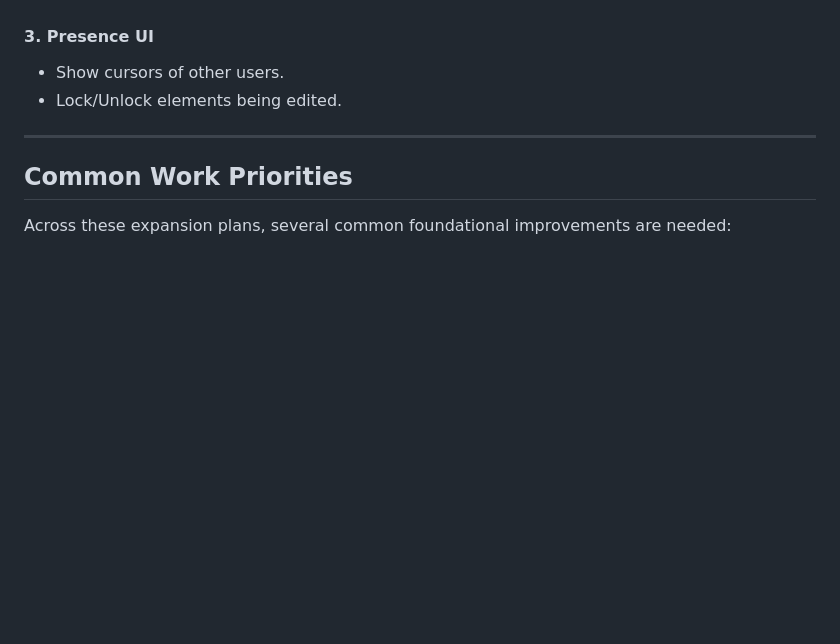
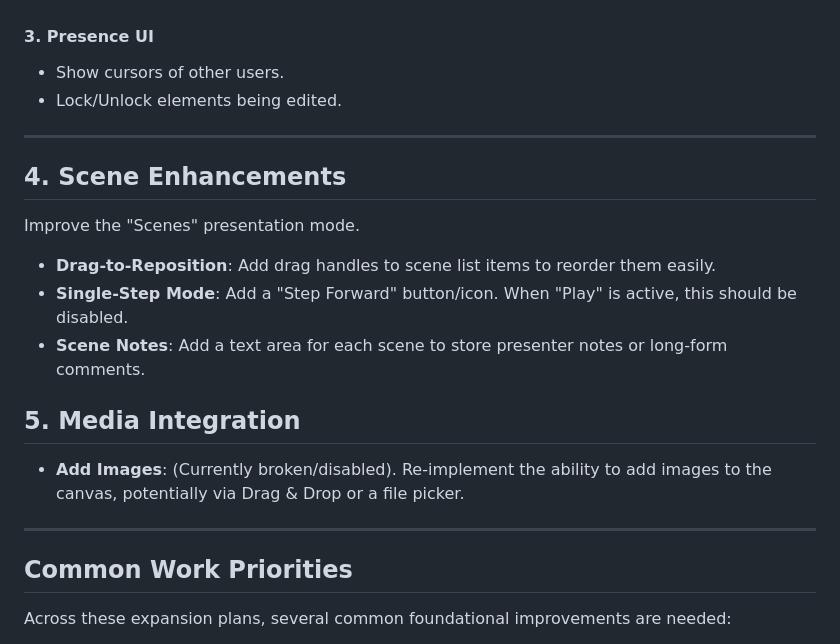
Before and after one commit to brianbrewington/mindmapper, a Markdown page: expansion_ideas.md, the part around the change. GitHub-like rendering; blank space fills up the shorter version.

```diff
--- a/expansion_ideas.md
+++ b/expansion_ideas.md
@@ -83,6 +83,18 @@ Transform the single-player app into a collaborative whiteboard.
 
 ---
 
+## 4. Scene Enhancements
+Improve the "Scenes" presentation mode.
+
+- **Drag-to-Reposition**: Add drag handles to scene list items to reorder them easily.
+- **Single-Step Mode**: Add a "Step Forward" button/icon. When "Play" is active, this should be disabled.
+- **Scene Notes**: Add a text area for each scene to store presenter notes or long-form comments.
+
+## 5. Media Integration
+- **Add Images**: (Currently broken/disabled). Re-implement the ability to add images to the canvas, potentially via Drag & Drop or a file picker.
+
+---
+
 ## Common Work Priorities
 
 Across these expansion plans, several common foundational improvements are needed:
```
Also changed, not shown: README.md (+3 -1 lines), Mindmapper_screenshot.png (added), screenshot.png (added), 5 other files.
